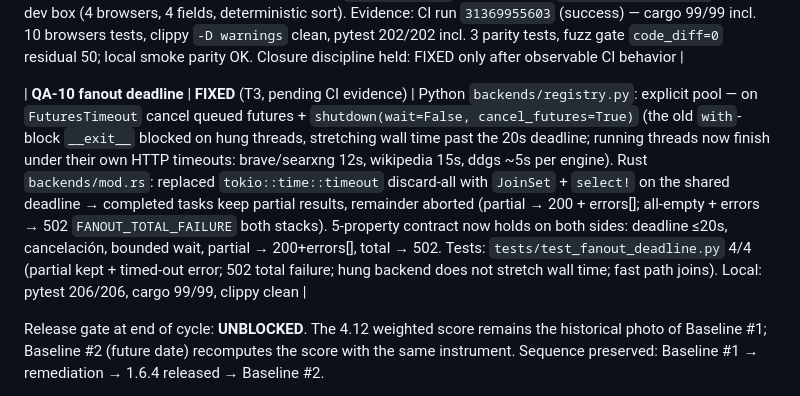
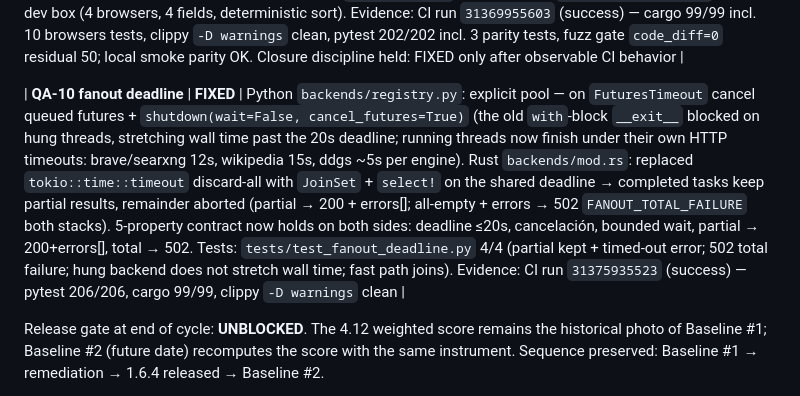
Before and after one commit to kayab999/NetRail, a Markdown page: docs/QA_EVALUATION_2026-08-09.md, the part around the change. Rendered like a GitHub page.

Commit message:
docs(qa): close QA-10 FIXED with CI evidence (run 31375935523)

```diff
--- a/docs/QA_EVALUATION_2026-08-09.md
+++ b/docs/QA_EVALUATION_2026-08-09.md
@@ -334,7 +334,7 @@ Baseline #1 gate was **BLOCKED** (P0 QA-01 + P1 NR-16). End-of-cycle state:
 
 `7e3a0f7` (T2): `tests/fixtures/browsers.json` canonical SSOT (13 known browsers, unknown flag null); Rust: known-browser table → `Vec` of 13 + section-scoped `.desktop` parse (kills `[Desktop Action …]` leakage: pre-fix live value "New Incognito Window" for `brave-browser-stable`) + `host_which` basename; Python: unknown default `--incognito` → `None`, `desktop_dirs()` per-call (was frozen at import), Exec resolution token-first; fixture equality asserted by both test suites; live `/api/browsers` parity probe in `parity-api-smoke.sh` green on dev box (4 browsers, 4 fields, deterministic sort). Evidence: CI run `31369955603` (success) — cargo 99/99 incl. 10 browsers tests, clippy `-D warnings` clean, pytest 202/202 incl. 3 parity tests, fuzz gate `code_diff=0` residual 50; local smoke parity OK. Closure discipline held: FIXED only after observable CI behavior |
 
-| **QA-10 fanout deadline** | **FIXED** (T3, pending CI evidence) | Python `backends/registry.py`: explicit pool — on `FuturesTimeout` cancel queued futures + `shutdown(wait=False, cancel_futures=True)` (the old `with`-block `__exit__` blocked on hung threads, stretching wall time past the 20s deadline; running threads now finish under their own HTTP timeouts: brave/searxng 12s, wikipedia 15s, ddgs ~5s per engine). Rust `backends/mod.rs`: replaced `tokio::time::timeout` discard-all with `JoinSet` + `select!` on the shared deadline → completed tasks keep partial results, remainder aborted (partial → 200 + errors[]; all-empty + errors → 502 `FANOUT_TOTAL_FAILURE` both stacks). 5-property contract now holds on both sides: deadline ≤20s, cancelación, bounded wait, partial → 200+errors[], total → 502. Tests: `tests/test_fanout_deadline.py` 4/4 (partial kept + timed-out error; 502 total failure; hung backend does not stretch wall time; fast path joins). Local: pytest 206/206, cargo 99/99, clippy clean |
+| **QA-10 fanout deadline** | **FIXED** | Python `backends/registry.py`: explicit pool — on `FuturesTimeout` cancel queued futures + `shutdown(wait=False, cancel_futures=True)` (the old `with`-block `__exit__` blocked on hung threads, stretching wall time past the 20s deadline; running threads now finish under their own HTTP timeouts: brave/searxng 12s, wikipedia 15s, ddgs ~5s per engine). Rust `backends/mod.rs`: replaced `tokio::time::timeout` discard-all with `JoinSet` + `select!` on the shared deadline → completed tasks keep partial results, remainder aborted (partial → 200 + errors[]; all-empty + errors → 502 `FANOUT_TOTAL_FAILURE` both stacks). 5-property contract now holds on both sides: deadline ≤20s, cancelación, bounded wait, partial → 200+errors[], total → 502. Tests: `tests/test_fanout_deadline.py` 4/4 (partial kept + timed-out error; 502 total failure; hung backend does not stretch wall time; fast path joins). Evidence: CI run `31375935523` (success) — pytest 206/206, cargo 99/99, clippy `-D warnings` clean |
 
 Release gate at end of cycle: **UNBLOCKED**. The 4.12 weighted score remains the
 historical photo of Baseline #1; Baseline #2 (future date) recomputes the score with
```
